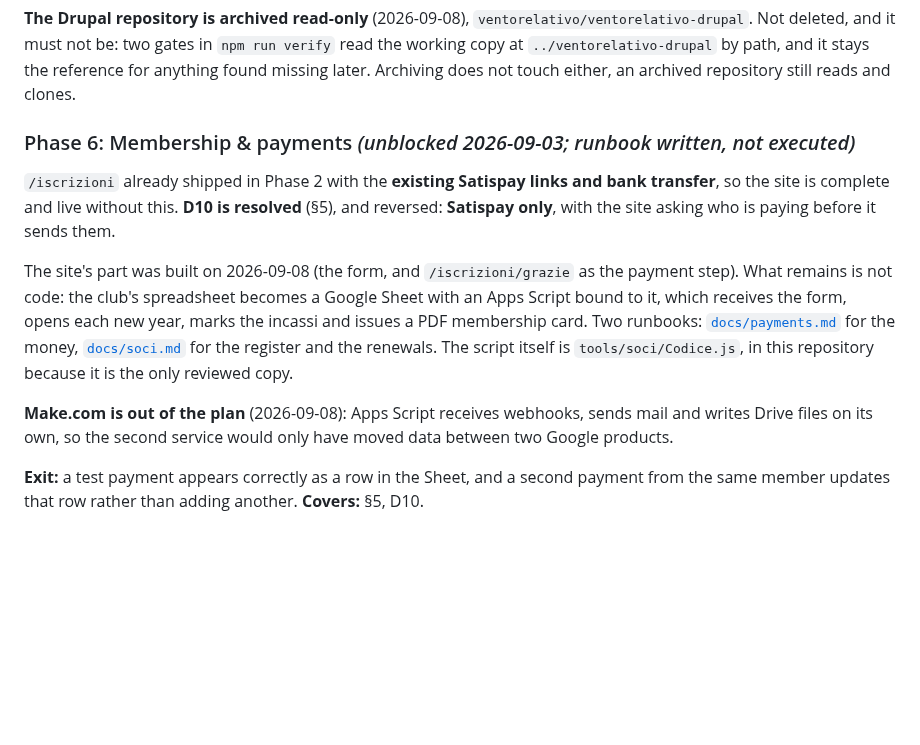
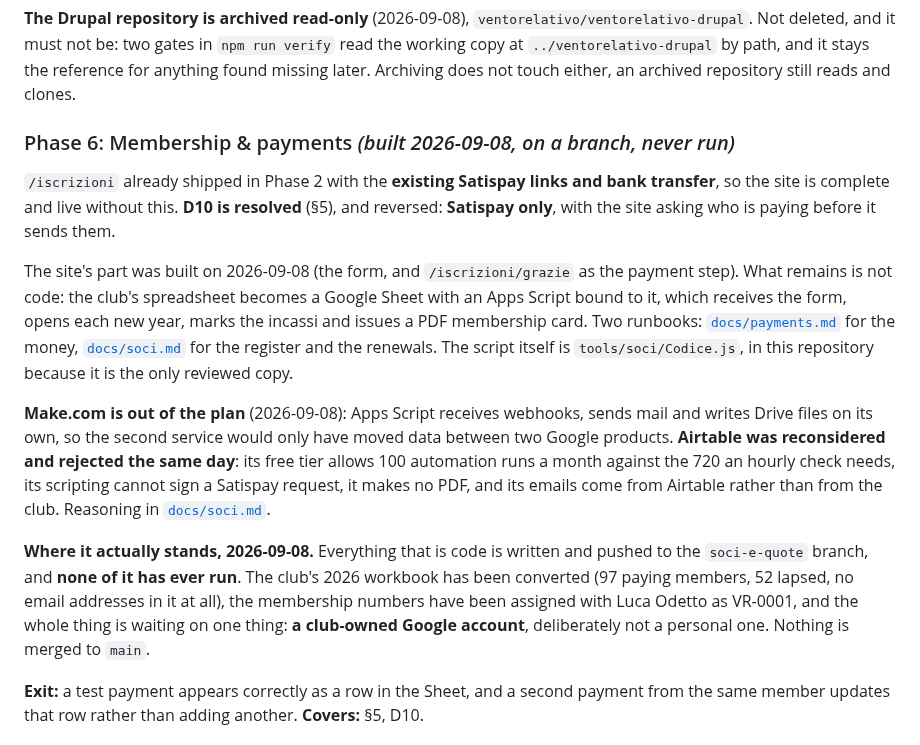
Before and after one commit to ventorelativo/ventorelativo-astro, a Markdown page: MIGRATION-PLAN.md, the part around the change. Rendered like a GitHub page; blank space fills up the shorter version.

```diff
--- a/MIGRATION-PLAN.md
+++ b/MIGRATION-PLAN.md
@@ -1336,7 +1336,7 @@ in `npm run verify` read the working copy at `../ventorelativo-drupal` by path,
 and it stays the reference for anything found missing later. Archiving does not
 touch either, an archived repository still reads and clones.
 
-### Phase 6: Membership & payments _(unblocked 2026-09-03; runbook written, not executed)_
+### Phase 6: Membership & payments _(built 2026-09-08, on a branch, never run)_
 
 `/iscrizioni` already shipped in Phase 2 with the **existing Satispay links and bank
 transfer**, so the site is complete and live without this. **D10 is resolved** (§5), and
@@ -1351,7 +1351,17 @@ is `tools/soci/Codice.js`, in this repository because it is the only reviewed co
 
 **Make.com is out of the plan** (2026-09-08): Apps Script receives webhooks, sends mail and
 writes Drive files on its own, so the second service would only have moved data between two
-Google products.
+Google products. **Airtable was reconsidered and rejected the same day**: its free tier
+allows 100 automation runs a month against the 720 an hourly check needs, its scripting
+cannot sign a Satispay request, it makes no PDF, and its emails come from Airtable rather
+than from the club. Reasoning in [`docs/soci.md`](docs/soci.md).
+
+**Where it actually stands, 2026-09-08.** Everything that is code is written and pushed to
+the `soci-e-quote` branch, and **none of it has ever run**. The club's 2026 workbook has
+been converted (97 paying members, 52 lapsed, no email addresses in it at all), the
+membership numbers have been assigned with Luca Odetto as VR-0001, and the whole thing is
+waiting on one thing: **a club-owned Google account**, deliberately not a personal one.
+Nothing is merged to `main`.
 
 **Exit:** a test payment appears correctly as a row in the Sheet, and a second payment from
 the same member updates that row rather than adding another.
```
Also changed, not shown: AGENTS.md (+9 -7 lines), docs/soci.md (+36 -0 lines).
